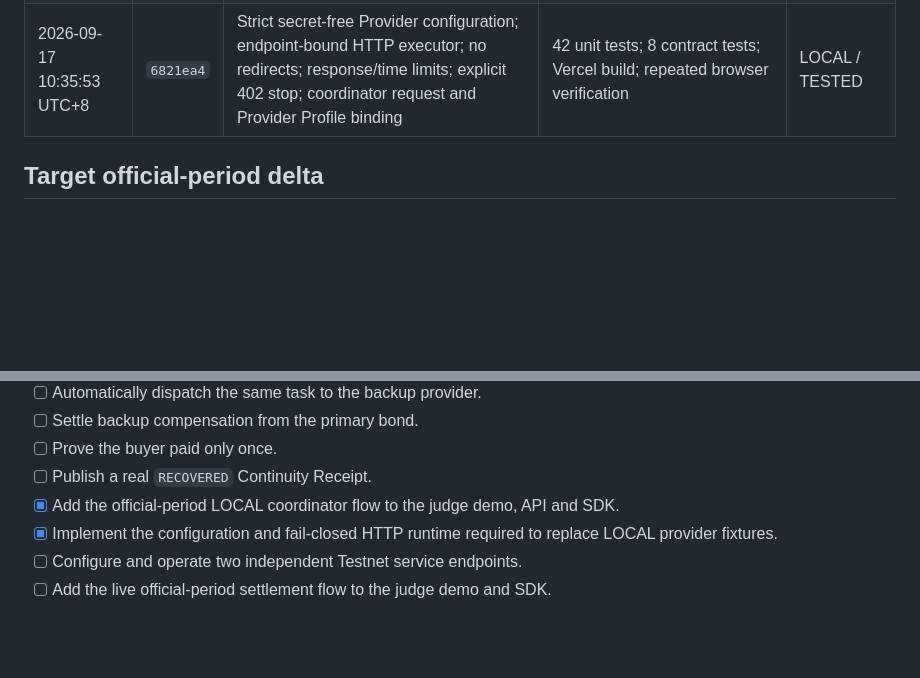
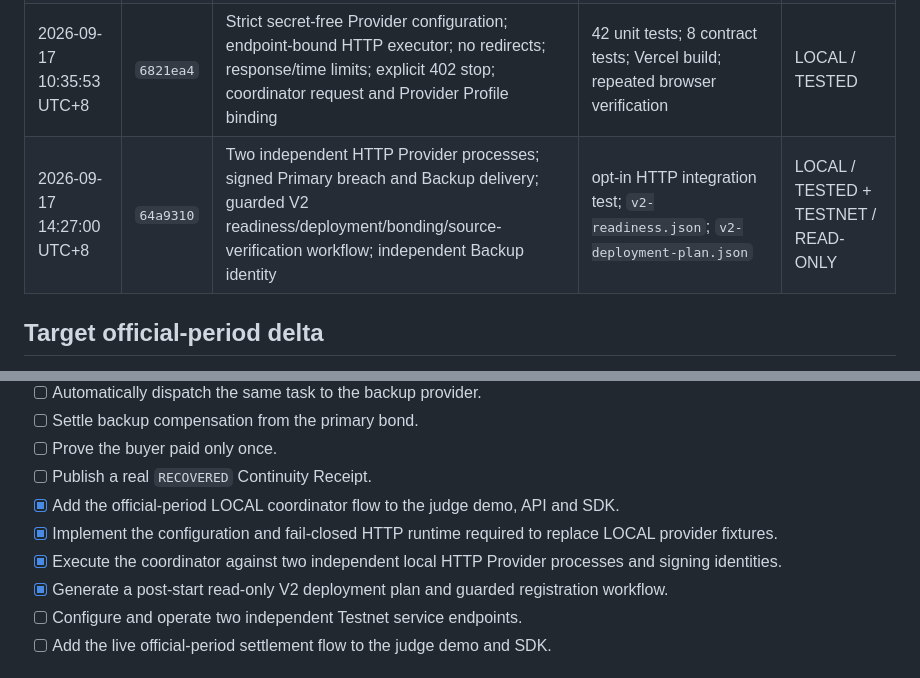
Before and after one commit to 0xCaptain888/relaybond-okx, a Markdown page: docs/official-build-period.md, 2 parts joined by grey strips. Drawn GitHub-style; blank space fills up the shorter version.

Commit message:
docs: record v2 readiness milestone

```diff
--- a/docs/official-build-period.md
+++ b/docs/official-build-period.md
@@ -28,6 +28,7 @@ Routine redeployment of pre-build code will not be presented as a new feature.
 | 2026-09-17 10:09:47 UTC+8 | `c8beae9` | Automatic Continuity Coordinator; deterministic Primary/Backup selection; fail-closed `FROZEN`; Solidity-compatible EIP-712 Recovery Attestation; validated monotonic task store; public API and SDK access | `evidence/official-build/coordinator-v1.json`; 34 unit tests; 8 contract tests | LOCAL / TESTED |
 | 2026-09-17 10:20:45 UTC+8 | `82bf8c1` | Judge-facing coordinator run plus independent browser verification of both verifier signatures, terminal states, evidence Keccak and portable SHA-256 | Local browser run: `RECOVERED + FROZEN VERIFIED` followed by `BROWSER VERIFIED`; no console errors | LOCAL / VERIFIED |
 | 2026-09-17 10:35:53 UTC+8 | `6821ea4` | Strict secret-free Provider configuration; endpoint-bound HTTP executor; no redirects; response/time limits; explicit 402 stop; coordinator request and Provider Profile binding | 42 unit tests; 8 contract tests; Vercel build; repeated browser verification | LOCAL / TESTED |
+| 2026-09-17 14:27:00 UTC+8 | `64a9310` | Two independent HTTP Provider processes; signed Primary breach and Backup delivery; guarded V2 readiness/deployment/bonding/source-verification workflow; independent Backup identity | opt-in HTTP integration test; `v2-readiness.json`; `v2-deployment-plan.json` | LOCAL / TESTED + TESTNET / READ-ONLY |
 
 ## Target official-period delta
 
@@ -41,6 +42,8 @@ Routine redeployment of pre-build code will not be presented as a new feature.
 - [ ] Publish a real `RECOVERED` Continuity Receipt.
 - [x] Add the official-period LOCAL coordinator flow to the judge demo, API and SDK.
 - [x] Implement the configuration and fail-closed HTTP runtime required to replace LOCAL provider fixtures.
+- [x] Execute the coordinator against two independent local HTTP Provider processes and signing identities.
+- [x] Generate a post-start read-only V2 deployment plan and guarded registration workflow.
 - [ ] Configure and operate two independent Testnet service endpoints.
 - [ ] Add the live official-period settlement flow to the judge demo and SDK.
 
```
